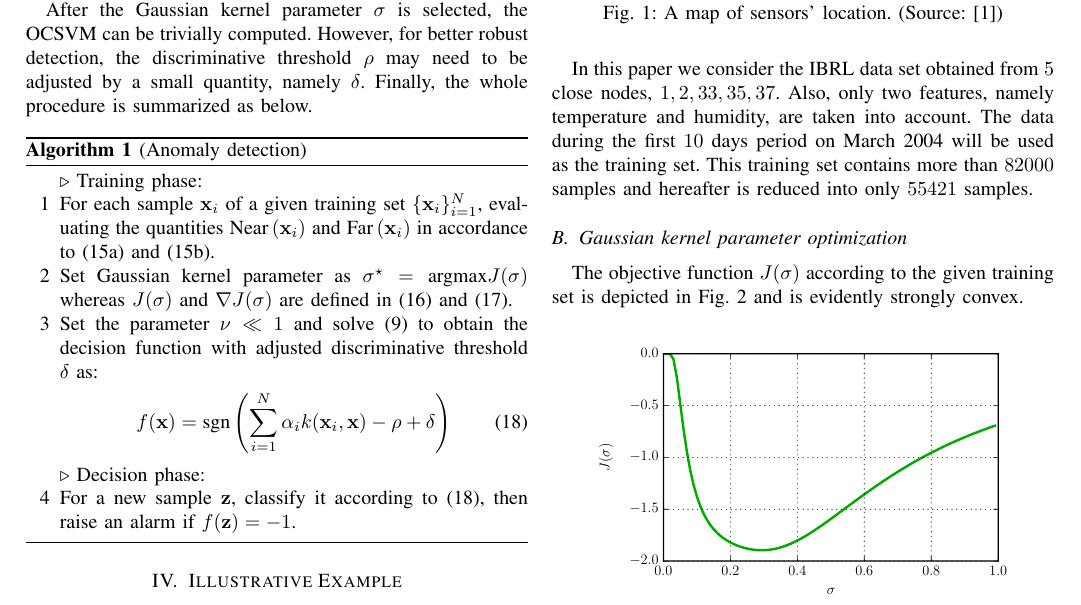
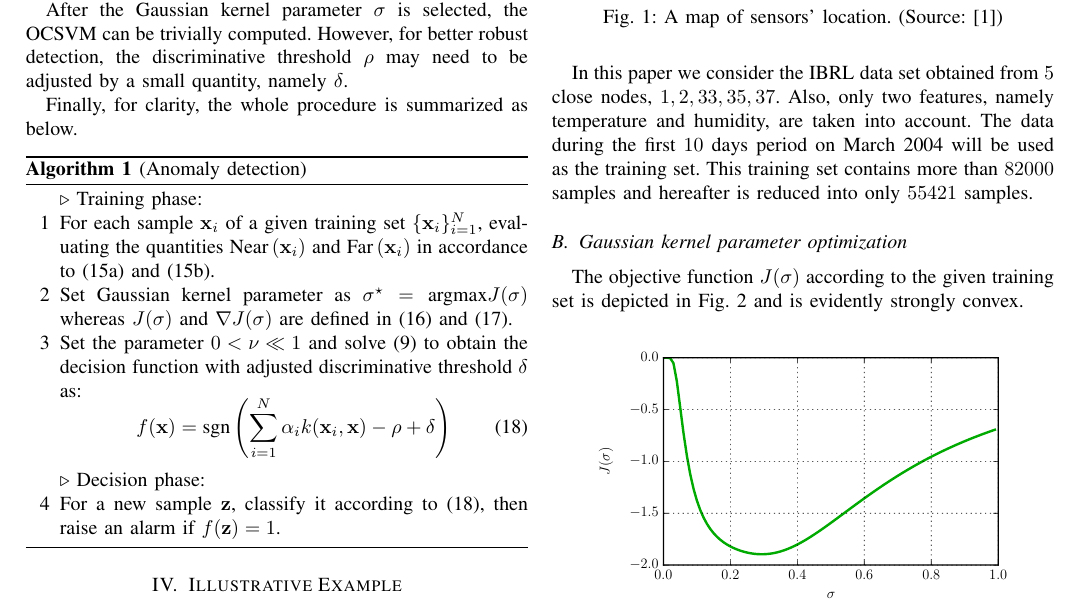
Before and after one commit to Chandan-IITI/wsn-ocsvm-dfn, a LaTeX paper (Paper/wsn-ocsvm-dfn.tex): part of page 3 of 5, cut so that both start at the same text. The pictures show the PDF file Paper/wsn-ocsvm-dfn.pdf that the author committed with the source.

Commit message:
2017-07-16 v2

```diff
--- a/Paper/wsn-ocsvm-dfn.tex
+++ b/Paper/wsn-ocsvm-dfn.tex
@@ -189,7 +189,9 @@ and devise the gradient of $J (\sigma)$ with respect to $\sigma$ as:
 \end{align}
 This enables us to deploy the conventional gradient-based optimization method to find $\sigma^\star$ that maximizes $J(\sigma)$. However, it is notable that there is no guarantee on convexity of $J(\sigma)$. Nevertheless, this is unavoidable as optimizing parameters of kernel methods is generally known as non-convex.
 
-After the Gaussian kernel parameter $\sigma$ is selected, the OCSVM can be trivially computed. However, for better robust detection, the discriminative threshold $\rho$ may need to be adjusted by a small quantity, namely $\delta$. Finally, the whole procedure is summarized as below.
+After the Gaussian kernel parameter $\sigma$ is selected, the OCSVM can be trivially computed. However, for better robust detection, the discriminative threshold $\rho$ may need to be adjusted by a small quantity, namely $\delta$.
+
+Finally, for clarity, the whole procedure is summarized as below.
 \begin{algorithm}[H]
 \algnewcommand{\LeftComment}[1]{\Statex \(\triangleright\) #1}
 \renewcommand\algorithmicdo{}
@@ -201,13 +203,13 @@ After the Gaussian kernel parameter $\sigma$ is selected, the OCSVM can be trivi
 \LeftComment{Training phase:}
 \State For each sample $\mathbf{x}_i$ of a given training set $\{ \mathbf{x}_i \}_{i=1}^N$, evaluating the quantities $\text{Near} \left( \mathbf{x}_i \right)$ and $\text{Far} \left( \mathbf{x}_i \right)$ in accordance to \eqref{eq:near_dist} and \eqref{eq:far_dist}.
 \State Set Gaussian kernel parameter as $\sigma^\star=\text{argmax} J(\sigma)$ whereas $J(\sigma)$ and $\nabla J  (\sigma)$ are defined in \eqref{eq:Js} and \eqref{eq:dJds}.
-\State Set the parameter $\nu \ll 1$ and solve \eqref{euq:ocsvmker} to obtain the decision function with adjusted discriminative threshold $\delta$ as:
+\State Set the parameter $0 < \nu \ll 1$ and solve \eqref{euq:ocsvmker} to obtain the decision function with adjusted discriminative threshold $\delta$ as:
 \begin{equation}
 \label{eq:decision_fcn_adjust}
 f(\mathbf{x})=\text{sgn}\left(\sum_{i=1}^N\alpha_i k(\mathbf{x}_i, \mathbf{x})- \rho + \delta \right)
 \end{equation}
 \LeftComment{Decision phase:}
-\State For a new sample $\mathbf{z}$, classify it according to \eqref{eq:decision_fcn_adjust}, then raise an alarm if $f(\mathbf{z})=-1$.
+\State For a new sample $\mathbf{z}$, classify it according to \eqref{eq:decision_fcn_adjust}, then raise an alarm if $f(\mathbf{z})=1$.
 \end{algorithmic}
 \end{algorithm}
 
```
Also changed, not shown: Paper/wsn-ocsvm-dfn.pdf, 2 other files.
